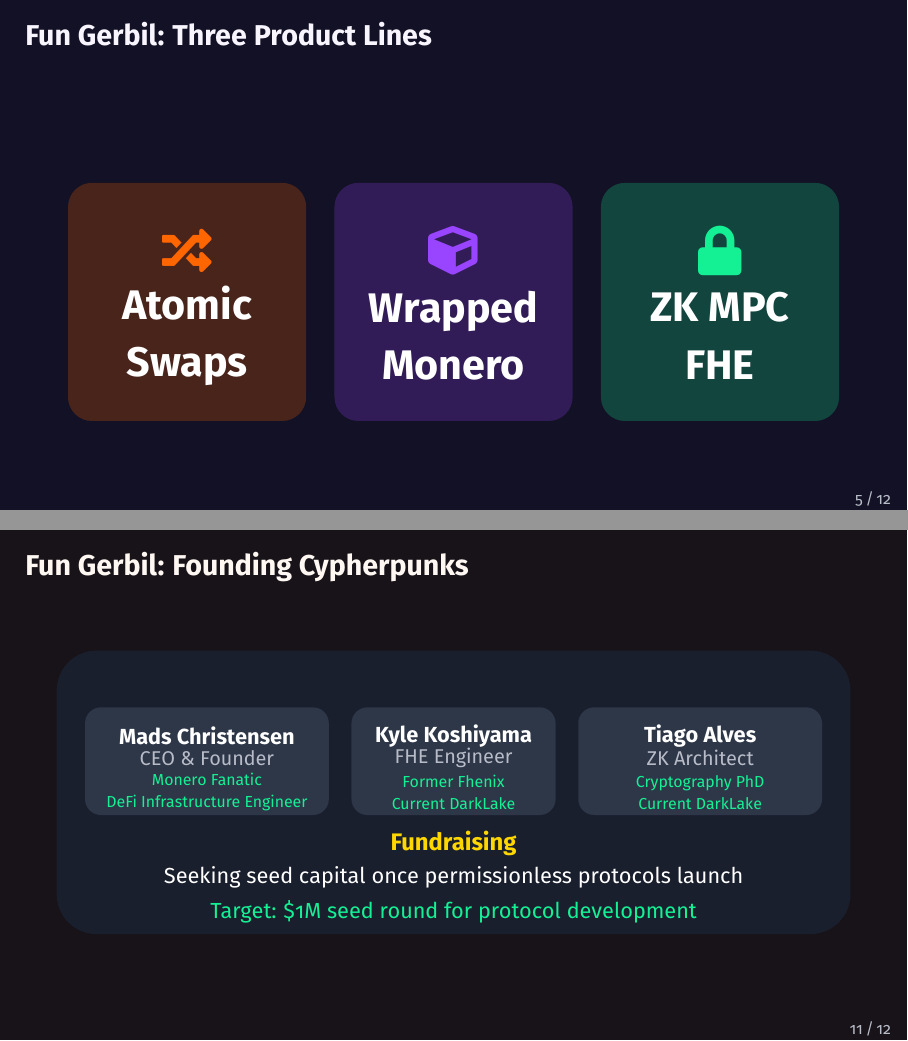
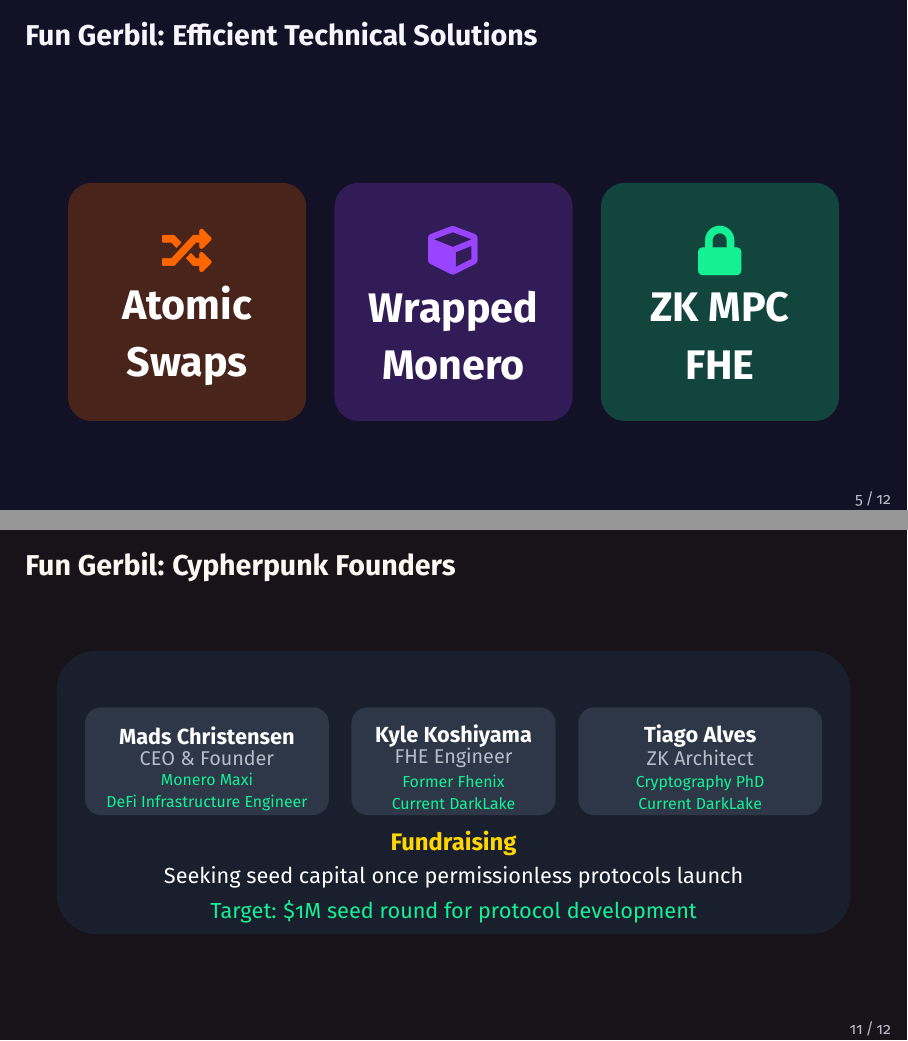
Before and after one commit to madschristensen99/fungerbil, LaTeX slides (fungerbilPitchdeck/deck.tex): pages 5 and 11 of 12, joined at a grey line. Compiled offline with pdfLaTeX.

Commit message:
Update frame titles in the pitch deck

```diff
--- a/fungerbilPitchdeck/deck.tex
+++ b/fungerbilPitchdeck/deck.tex
@@ -250,7 +250,7 @@
 \end{frame}
 
 % -------------------------------------------------
-\begin{frame}{\color{textprimary}\textbf{Fun Gerbil: Three Product Lines}}
+\begin{frame}{\color{textprimary}\textbf{Fun Gerbil: Efficient Technical Solutions}}
   \begin{tikzpicture}[remember picture,overlay]
     \fill[secondary,opacity=0.05] (current page.south west) rectangle (current page.north east);
   \end{tikzpicture}
@@ -449,7 +449,7 @@
 \end{frame}
 
 % -------------------------------------------------
-\begin{frame}[t]{\color{textprimary}\textbf{Fun Gerbil: Founding Cypherpunks}}
+\begin{frame}[t]{\color{textprimary}\textbf{Fun Gerbil: Cypherpunk Founders}}
   \begin{tikzpicture}[remember picture,overlay]
     \fill[primary,opacity=0.05] (current page.south west) rectangle (current page.north east);
   \end{tikzpicture}
@@ -467,7 +467,7 @@
     \fill[lightbg,rounded corners=8pt] (-6.5,0.6) rectangle (-2.2,2.5);
     \node[text=textprimary,font=\bfseries,align=center] at (-4.35,2.0) {Mads Christensen};
     \node[text=textsecondary,font=\small,align=center] at (-4.35,1.6) {CEO \& Founder};
-    \node[text=accent,font=\scriptsize,align=center] at (-4.35,1.0) {Monero Fanatic \\ DeFi Infrastructure Engineer};
+    \node[text=accent,font=\scriptsize,align=center] at (-4.35,1.0) {Monero Maxi \\ DeFi Infrastructure Engineer};
 
     \fill[lightbg,rounded corners=8pt] (-1.8,0.6) rectangle (1.8,2.5);
     \node[text=textprimary,font=\bfseries,align=center] at (0,2.0) {Kyle Koshiyama};
```
Also changed, not shown: fungerbilPitchdeck/deck.tex (2 more changed lines).
